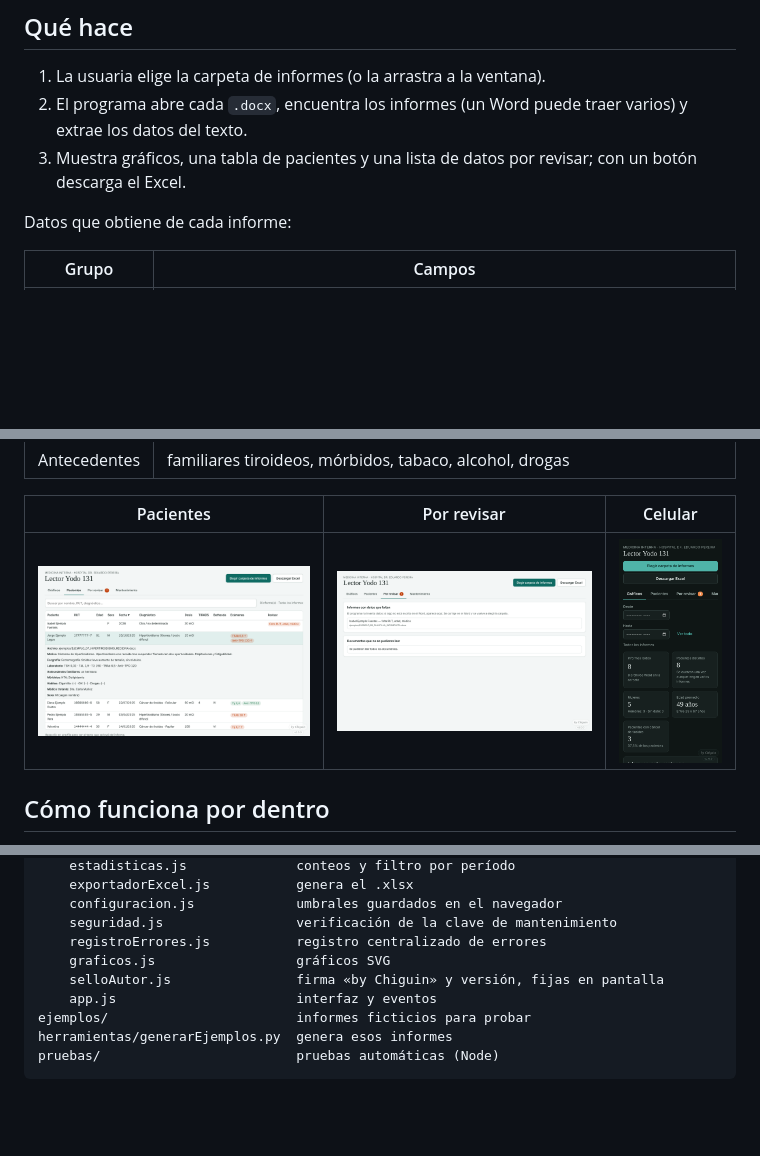
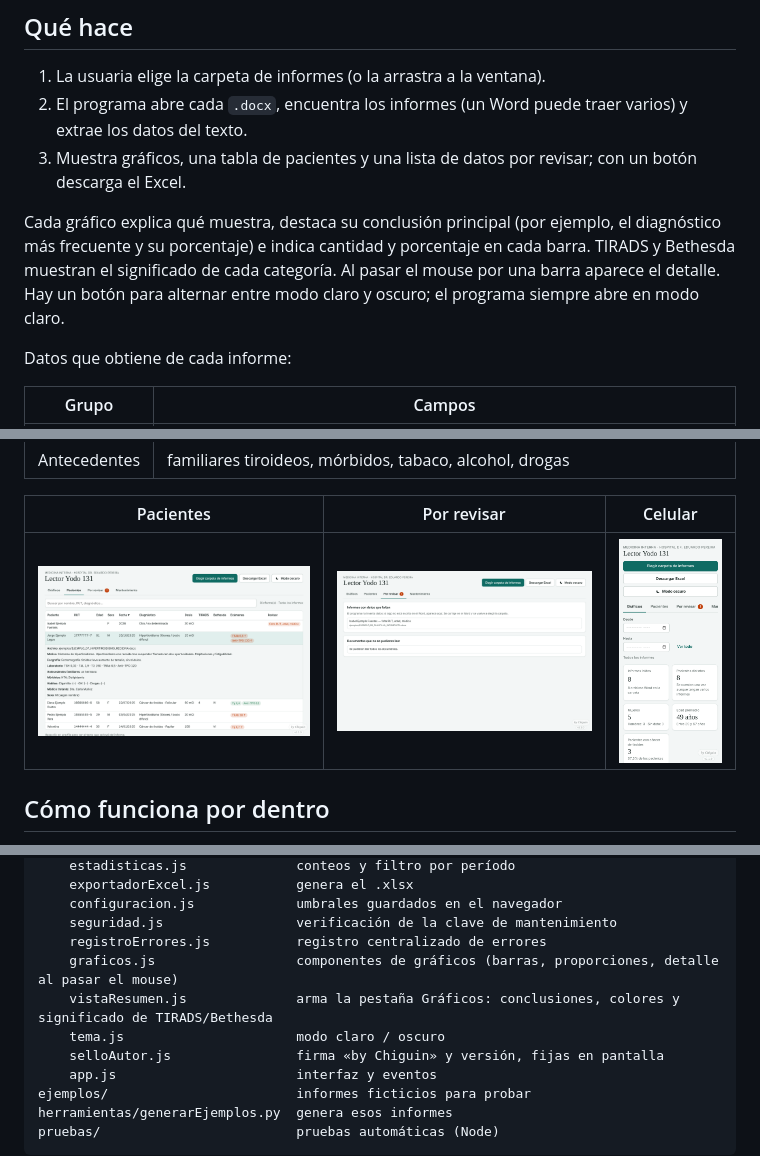
Before and after one commit to JstChiguin/Yodo-131, a Markdown page: README.md, 3 parts joined by grey strips. GitHub-like rendering; pictures changed too: docs/capturas/celular.png, docs/capturas/pacientes.png, docs/capturas/revisar.png; blank space fills up the shorter version.

```diff
--- a/README.md
+++ b/README.md
@@ -13,6 +13,8 @@ Nació para resolver un problema real en un servicio de Medicina Interna: la end
 1. La usuaria elige la carpeta de informes (o la arrastra a la ventana).
 2. El programa abre cada `.docx`, encuentra los informes (un Word puede traer varios) y extrae los datos del texto.
 3. Muestra gráficos, una tabla de pacientes y una lista de datos por revisar; con un botón descarga el Excel.
+
+Cada gráfico explica qué muestra, destaca su conclusión principal (por ejemplo, el diagnóstico más frecuente y su porcentaje) e indica cantidad y porcentaje en cada barra. TIRADS y Bethesda muestran el significado de cada categoría. Al pasar el mouse por una barra aparece el detalle. Hay un botón para alternar entre modo claro y oscuro; el programa siempre abre en modo claro.
 
 Datos que obtiene de cada informe:
 
@@ -69,7 +71,9 @@ Sistema - no tocar/
     configuracion.js             umbrales guardados en el navegador
     seguridad.js                 verificación de la clave de mantenimiento
     registroErrores.js           registro centralizado de errores
-    graficos.js                  gráficos SVG
+    graficos.js                  componentes de gráficos (barras, proporciones, detalle al pasar el mouse)
+    vistaResumen.js              arma la pestaña Gráficos: conclusiones, colores y significado de TIRADS/Bethesda
+    tema.js                      modo claro / oscuro
     selloAutor.js                firma «by Chiguin» y versión, fijas en pantalla
     app.js                       interfaz y eventos
 ejemplos/                        informes ficticios para probar
```
Also changed, not shown: CHANGELOG.md (+14 -0 lines), docs/capturas/inicio.png, 2 other files.
